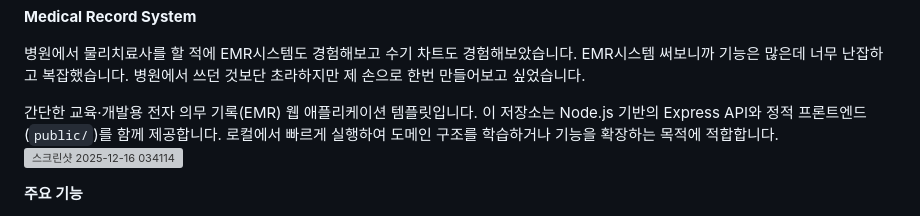
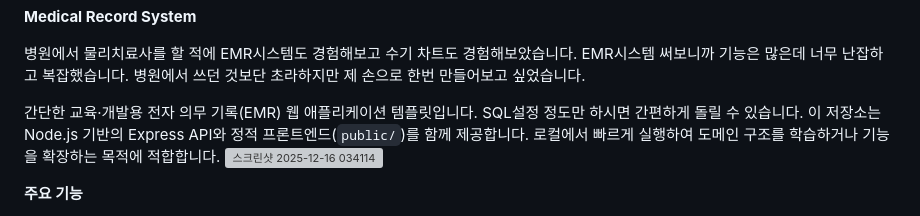
Before and after one commit to Michael09011/Medicael-Record-System, a Markdown page: README.md, the part around the change. Rendered like a GitHub page; grey boxes are pictures that could not be loaded.

Commit message:
README.md 업데이트

```diff
--- a/README.md
+++ b/README.md
@@ -4,7 +4,9 @@
 EMR시스템 써보니까 기능은 많은데 너무 난잡하고 복잡했습니다.
 병원에서 쓰던 것보단 초라하지만 제 손으로 한번 만들어보고 싶었습니다.
 
-간단한 교육·개발용 전자 의무 기록(EMR) 웹 애플리케이션 템플릿입니다. 이 저장소는 Node.js 기반의 Express API와 정적 프론트엔드(`public/`)를 함께 제공합니다. 로컬에서 빠르게 실행하여 도메인 구조를 학습하거나 기능을 확장하는 목적에 적합합니다.
+간단한 교육·개발용 전자 의무 기록(EMR) 웹 애플리케이션 템플릿입니다.
+SQL설정 정도만 하시면 간편하게 돌릴 수 있습니다.
+이 저장소는 Node.js 기반의 Express API와 정적 프론트엔드(`public/`)를 함께 제공합니다. 로컬에서 빠르게 실행하여 도메인 구조를 학습하거나 기능을 확장하는 목적에 적합합니다.
 <img width="1919" height="914" alt="스크린샷 2025-12-16 034114" src="https://github.com/user-attachments/assets/1535e3dd-ef80-4716-b819-092f1e1066c1" />
 
 **주요 기능**
```
